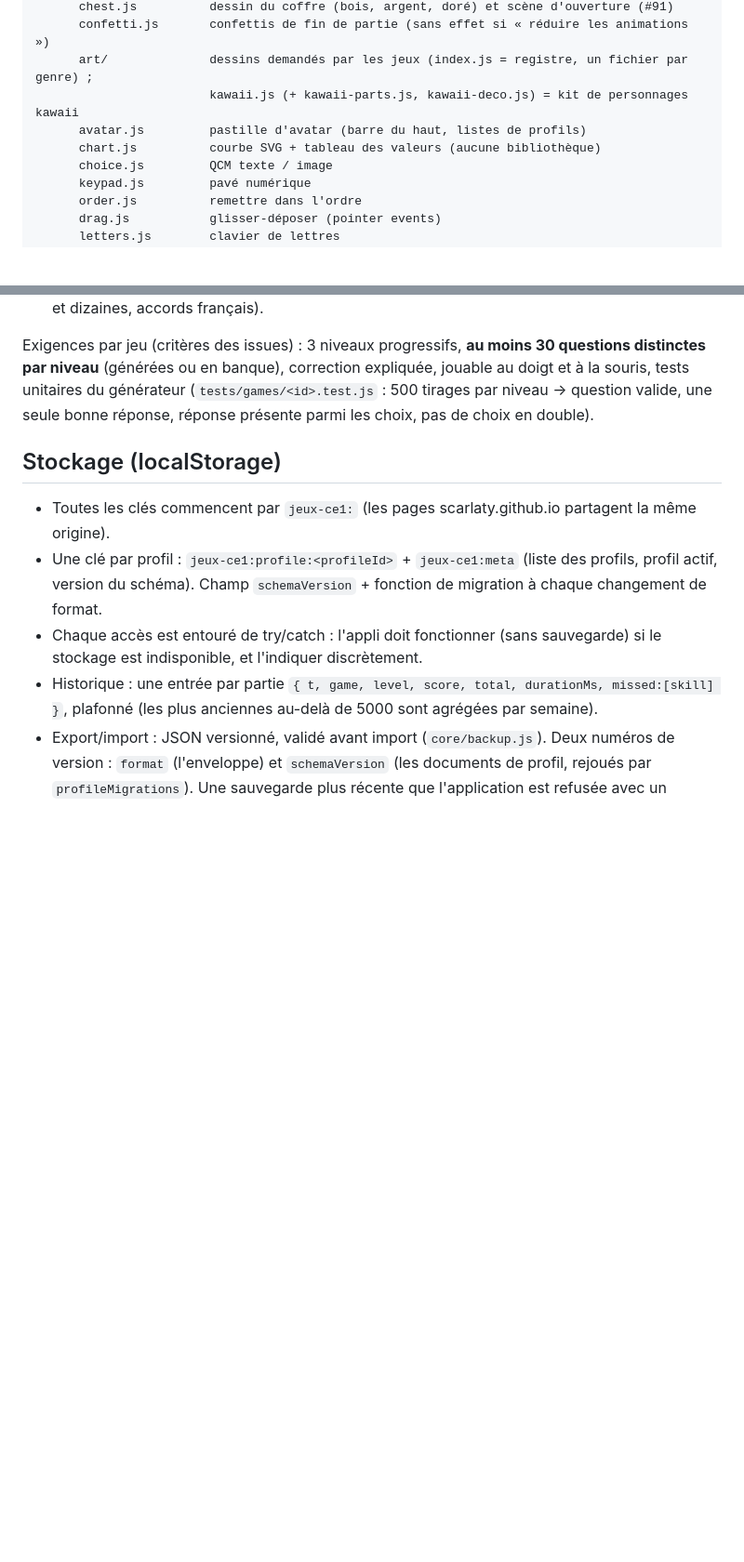
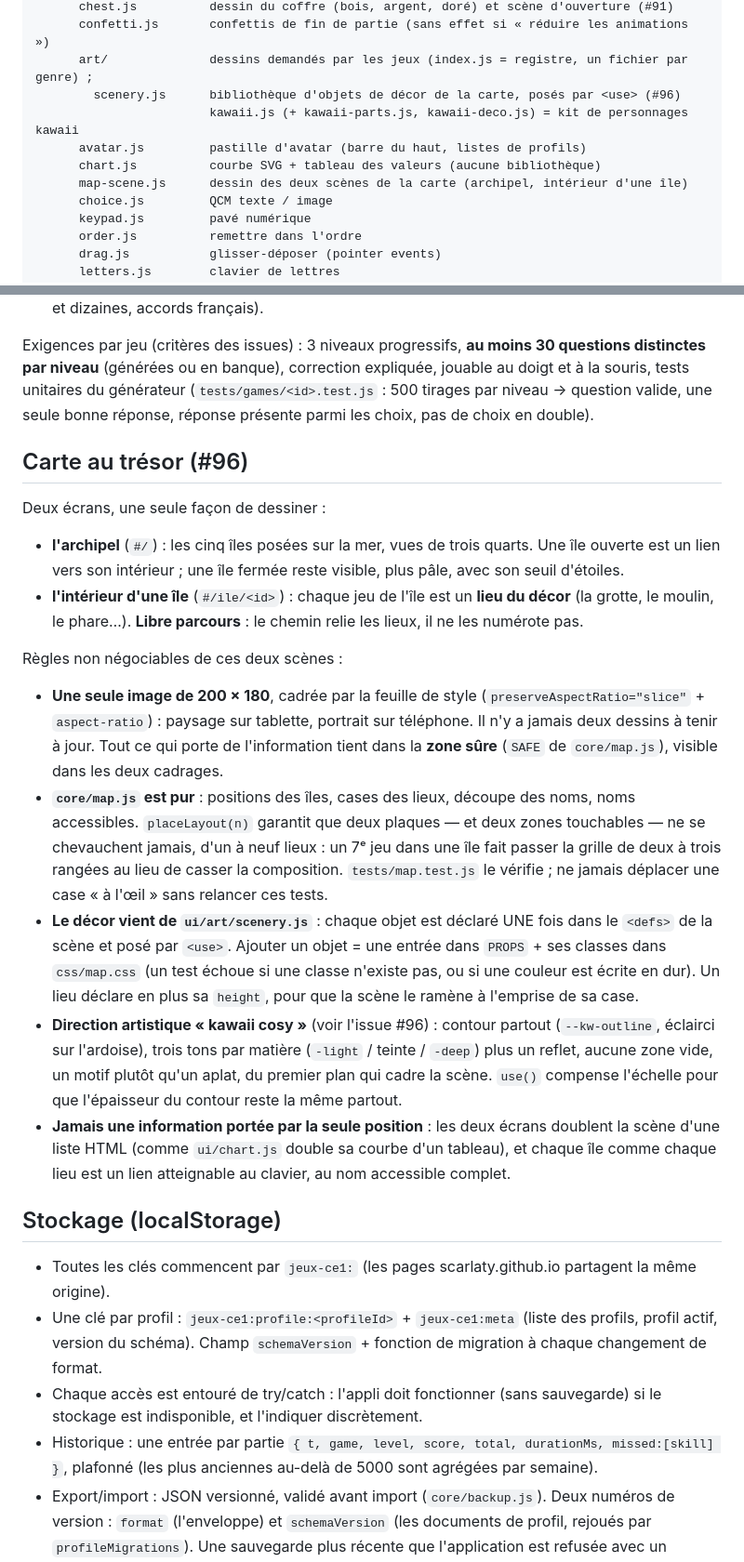
Before and after one commit to scarlaty/jeux-ce1, a Markdown page: CLAUDE.md, 2 parts joined by grey strips. Shown at 93% size. Drawn GitHub-style; blank space fills up the shorter version.

Commit message:
Documente la carte au trésor dans le contrat d'architecture (#96)

```diff
--- a/CLAUDE.md
+++ b/CLAUDE.md
@@ -99,9 +102,11 @@ js/
       chest.js          dessin du coffre (bois, argent, doré) et scène d'ouverture (#91)
       confetti.js       confettis de fin de partie (sans effet si « réduire les animations »)
       art/              dessins demandés par les jeux (index.js = registre, un fichier par genre) ;
+        scenery.js      bibliothèque d'objets de décor de la carte, posés par <use> (#96)
                         kawaii.js (+ kawaii-parts.js, kawaii-deco.js) = kit de personnages kawaii
       avatar.js         pastille d'avatar (barre du haut, listes de profils)
       chart.js          courbe SVG + tableau des valeurs (aucune bibliothèque)
+      map-scene.js      dessin des deux scènes de la carte (archipel, intérieur d'une île)
       choice.js         QCM texte / image
       keypad.js         pavé numérique
       order.js          remettre dans l'ordre
@@ -296,6 +301,38 @@ par niveau** (générées ou en banque), correction expliquée, jouable au doigt
 tests unitaires du générateur (`tests/games/<id>.test.js` : 500 tirages par niveau → question valide,
 une seule bonne réponse, réponse présente parmi les choix, pas de choix en double).
 
+## Carte au trésor (#96)
+
+Deux écrans, une seule façon de dessiner :
+
+- **l'archipel** (`#/`) : les cinq îles posées sur la mer, vues de trois quarts. Une île ouverte
+  est un lien vers son intérieur ; une île fermée reste visible, plus pâle, avec son seuil d'étoiles.
+- **l'intérieur d'une île** (`#/ile/<id>`) : chaque jeu de l'île est un **lieu du décor** (la grotte,
+  le moulin, le phare…). **Libre parcours** : le chemin relie les lieux, il ne les numérote pas.
+
+Règles non négociables de ces deux scènes :
+
+- **Une seule image de 200 × 180**, cadrée par la feuille de style (`preserveAspectRatio="slice"` +
+  `aspect-ratio`) : paysage sur tablette, portrait sur téléphone. Il n'y a jamais deux dessins à
+  tenir à jour. Tout ce qui porte de l'information tient dans la **zone sûre** (`SAFE` de `core/map.js`),
+  visible dans les deux cadrages.
+- **`core/map.js` est pur** : positions des îles, cases des lieux, découpe des noms, noms accessibles.
+  `placeLayout(n)` garantit que deux plaques — et deux zones touchables — ne se chevauchent jamais,
+  d'un à neuf lieux : un 7ᵉ jeu dans une île fait passer la grille de deux à trois rangées au lieu de
+  casser la composition. `tests/map.test.js` le vérifie ; ne jamais déplacer une case « à l'œil »
+  sans relancer ces tests.
+- **Le décor vient de `ui/art/scenery.js`** : chaque objet est déclaré UNE fois dans le `<defs>` de la
+  scène et posé par `<use>`. Ajouter un objet = une entrée dans `PROPS` + ses classes dans `css/map.css`
+  (un test échoue si une classe n'existe pas, ou si une couleur est écrite en dur). Un lieu déclare en
+  plus sa `height`, pour que la scène le ramène à l'emprise de sa case.
+- **Direction artistique « kawaii cosy »** (voir l'issue #96) : contour partout (`--kw-outline`,
+  éclairci sur l'ardoise), trois tons par matière (`-light` / teinte / `-deep`) plus un reflet,
+  aucune zone vide, un motif plutôt qu'un aplat, du premier plan qui cadre la scène.
+  `use()` compense l'échelle pour que l'épaisseur du contour reste la même partout.
+- **Jamais une information portée par la seule position** : les deux écrans doublent la scène d'une
+  liste HTML (comme `ui/chart.js` double sa courbe d'un tableau), et chaque île comme chaque lieu
+  est un lien atteignable au clavier, au nom accessible complet.
+
 ## Stockage (localStorage)
 
 - Toutes les clés commencent par `jeux-ce1:` (les pages scarlaty.github.io partagent la même origine).
```
Also changed, not shown: other parts of CLAUDE.md (+3 -0 lines).
